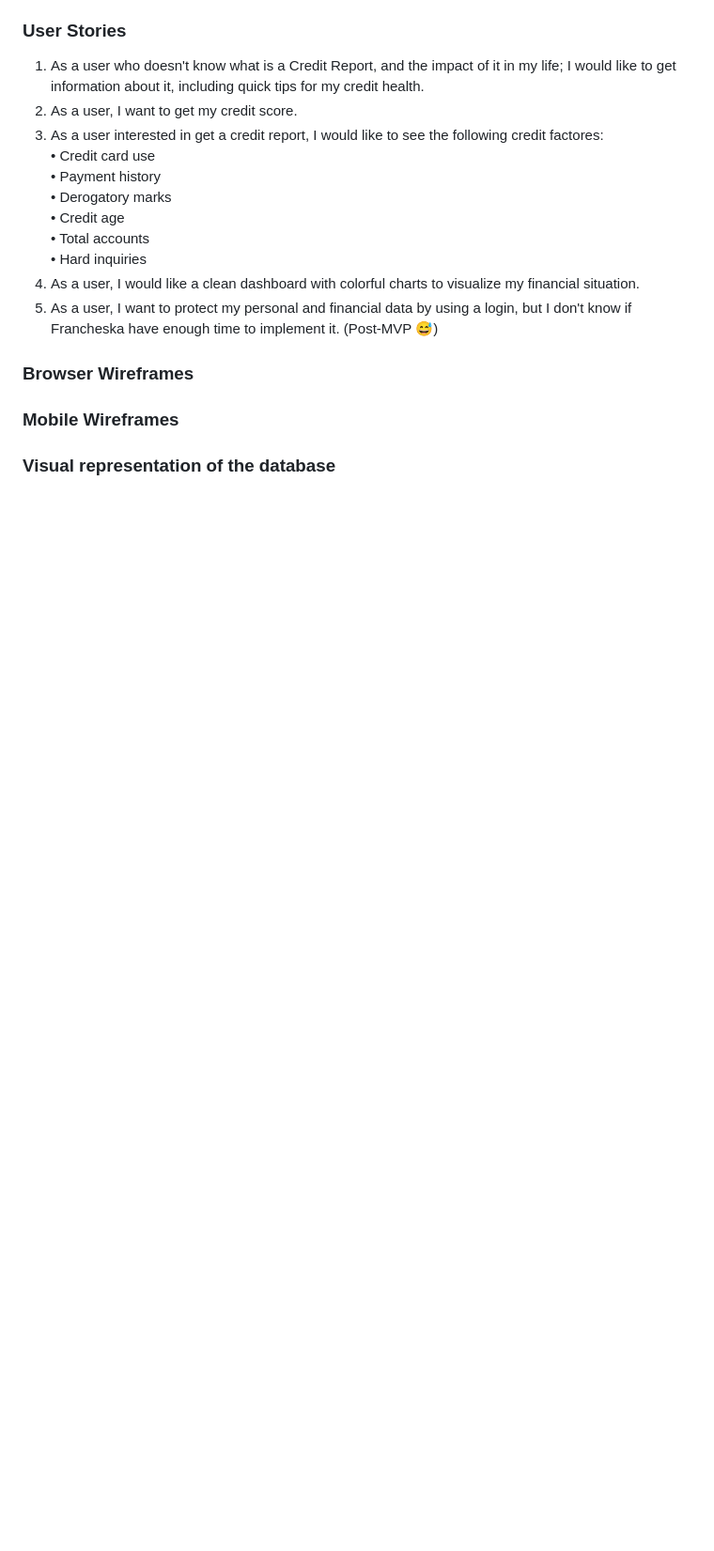
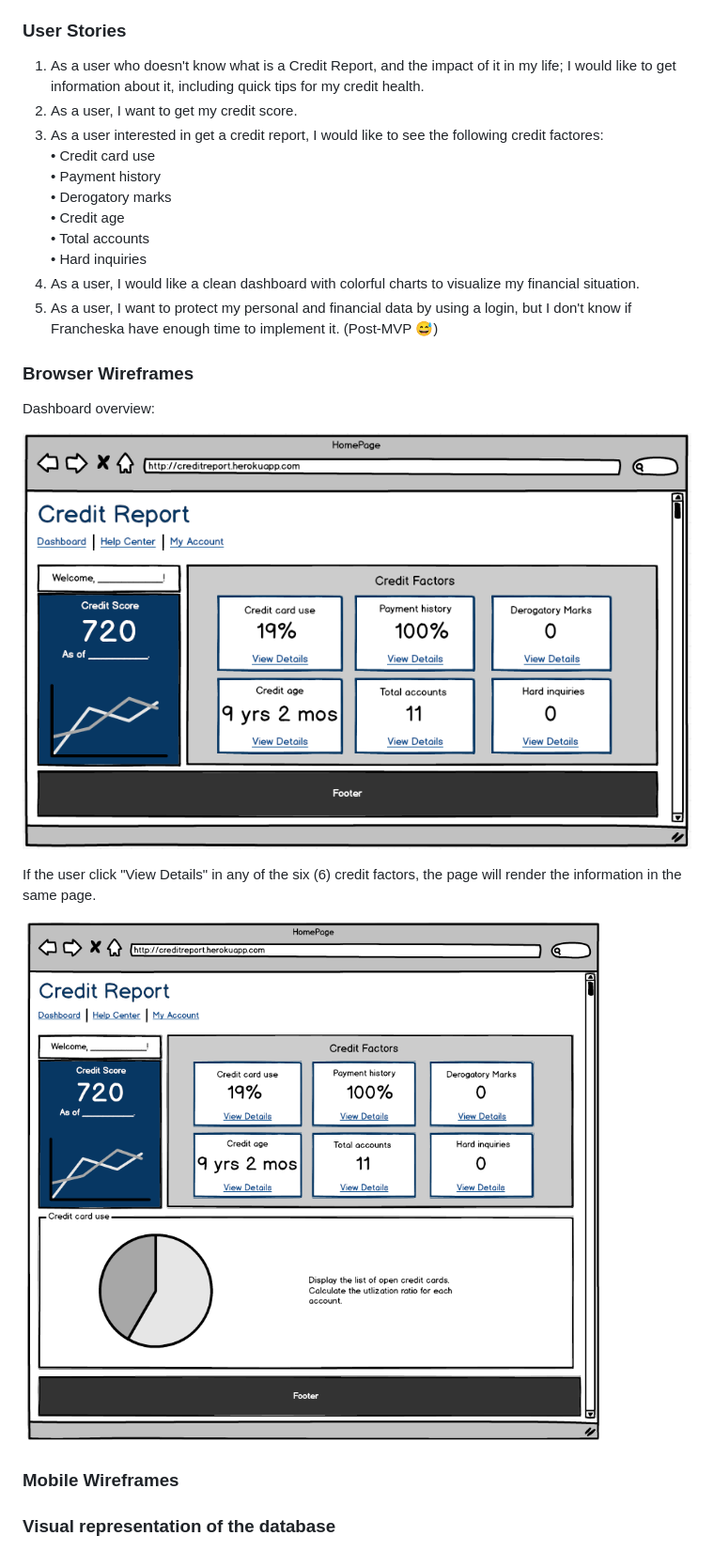
Before and after one commit to francheska-guzman/credit-report, a Markdown page: readme.md, the part around the change. Shown: that part at 94% size. Rendered like a GitHub page; pictures changed too: images/browser1.png (added), images/browser2.png (added); blank space fills up the shorter version.

Commit message:
Adding some wireframes for browser version.

```diff
--- a/readme.md
+++ b/readme.md
@@ -35,6 +35,14 @@
 <a name="browser">
 
 ### Browser Wireframes
+
+Dashboard overview:
+
+![Browser](./images/browser1.png)
+
+If the user click "View Details" in any of the six (6) credit factors, the page will render the information in the same page.
+
+![Browser](./images/browser2.png)
 
 </a>
 
```
